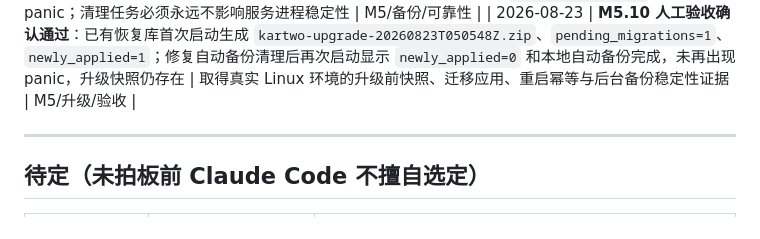
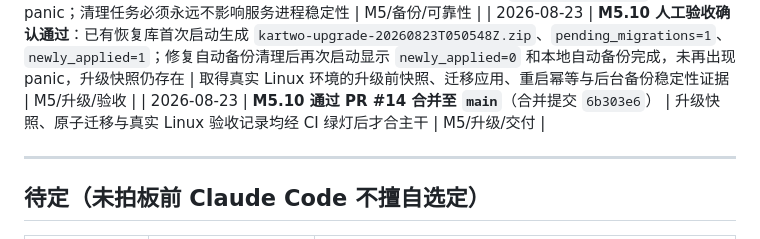
Before and after one commit to kartwo/kartwo, a Markdown page: DECISIONS.md, the part around the change. Drawn GitHub-style.

```diff
--- a/DECISIONS.md
+++ b/DECISIONS.md
@@ -164,6 +164,7 @@
 | 2026-08-23 | **M5.10 升级保护 = 仅既有库有待迁移时先创建独立完整 ZIP 快照 + 本次待迁移 SQL 单事务执行**：升级快照命名 `kartwo-upgrade-<UTC>.zip`，不受周期自动备份保留策略清理；首次安装不生成空快照；任一 SQL 或迁移记录失败则整批回滚并拒绝服务启动 | 商家升级时先有可恢复证据，失败不留下“前几条已应用、后几条失败”的半升级状态；快照独立命名防止日常保留任务误删升级恢复点 | M5/升级/可靠性 |
 | 2026-08-23 | **自动备份保留清理在文件数不超过保留数时直接返回**：`len(names) <= retention` 不再执行切片；补回归测试覆盖 1 份备份、保留 7 份 | M5.10 真机启动发现原 `names[retention:]` 在 1<7 时 panic；清理任务必须永远不影响服务进程稳定性 | M5/备份/可靠性 |
 | 2026-08-23 | **M5.10 人工验收确认通过**：已有恢复库首次启动生成 `kartwo-upgrade-20260823T050548Z.zip`、`pending_migrations=1`、`newly_applied=1`；修复自动备份清理后再次启动显示 `newly_applied=0` 和本地自动备份完成，未再出现 panic，升级快照仍存在 | 取得真实 Linux 环境的升级前快照、迁移应用、重启幂等与后台备份稳定性证据 | M5/升级/验收 |
+| 2026-08-23 | **M5.10 通过 PR #14 合并至 `main`**（合并提交 `6b303e6`） | 升级快照、原子迁移与真实 Linux 验收记录均经 CI 绿灯后才合主干 | M5/升级/交付 |
 
 ---
 
```
Also changed, not shown: PROGRESS.md (+4 -4 lines).
